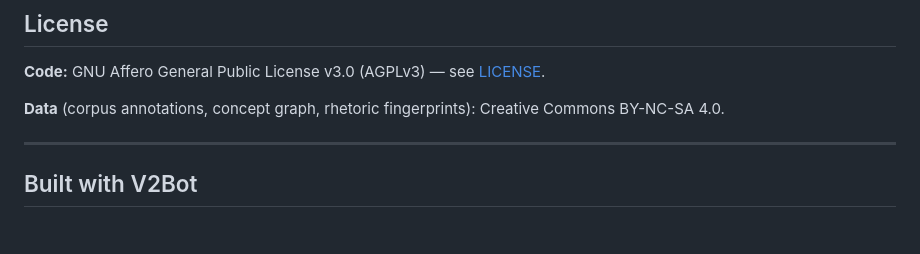
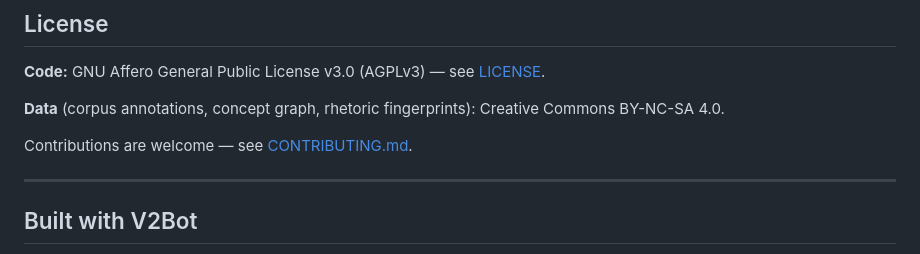
Before and after one commit to konantgit-sys/lenin-lab, a Markdown page: README.md, the part around the change. Rendered like a GitHub page; blank space fills up the shorter version.

Commit message:
README: link to CONTRIBUTING

```diff
--- a/README.md
+++ b/README.md
@@ -202,6 +202,8 @@ python3 api_v2.py --build-caches
 
 **Data** (corpus annotations, concept graph, rhetoric fingerprints): Creative Commons BY-NC-SA 4.0.
 
+Contributions are welcome — see [CONTRIBUTING.md](CONTRIBUTING.md).
+
 ---
 
 ## Built with V2Bot
```
